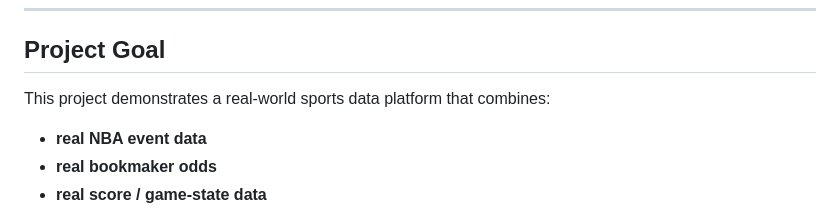
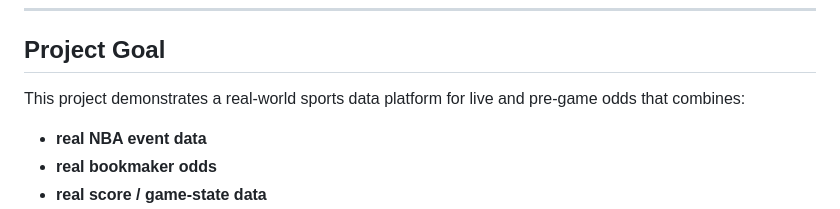
Before and after one commit to imade-osi2/Live-Sportsbook-Sim, a Markdown page: README.md, the part around the change. Rendered like a GitHub page.

Commit message:
updayted readme for project goals

```diff
--- a/README.md
+++ b/README.md
@@ -20,7 +20,7 @@ This lets the repo show both:
 
 ## **Project Goal**
 
-This project demonstrates a real-world sports data platform that combines:
+This project demonstrates a real-world sports data platform for live and pre-game odds that combines:
 
 - **real NBA event data**
 - **real bookmaker odds**
```
